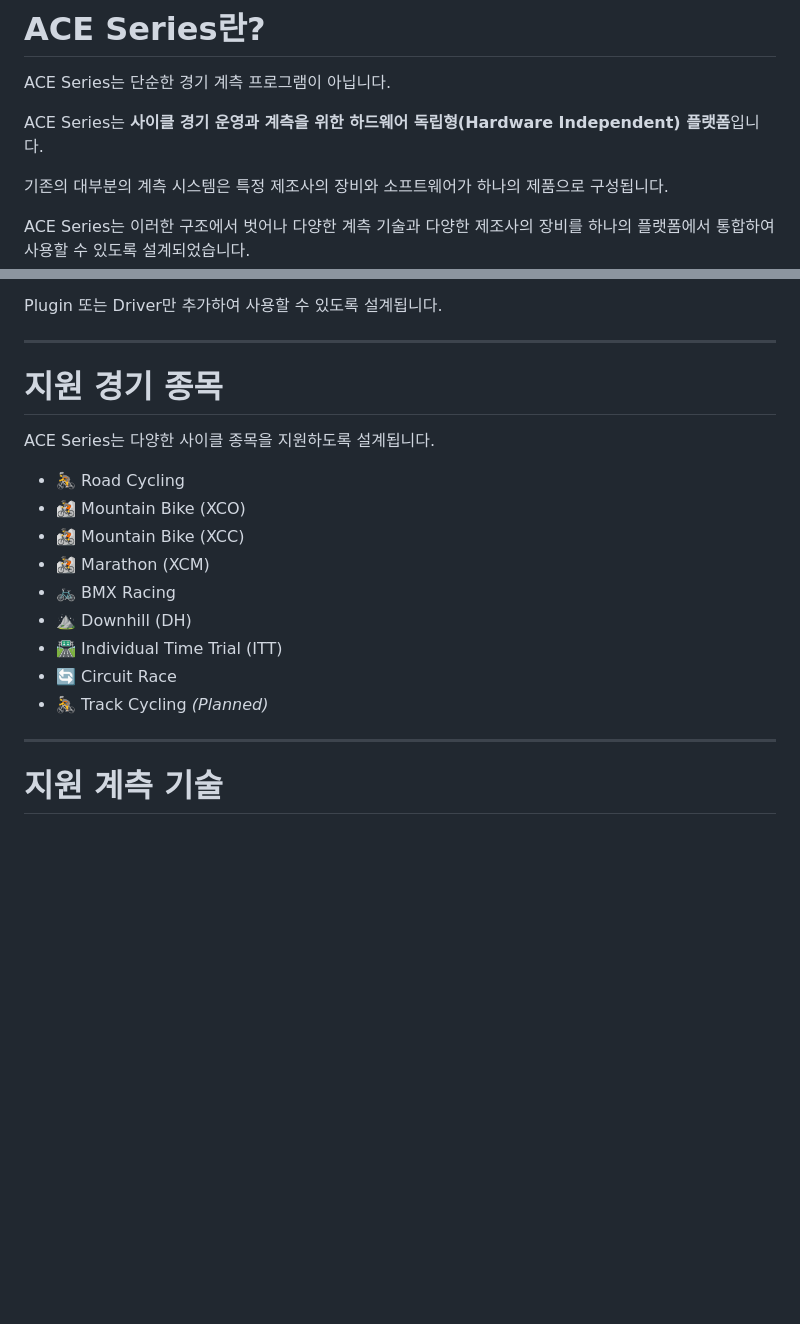
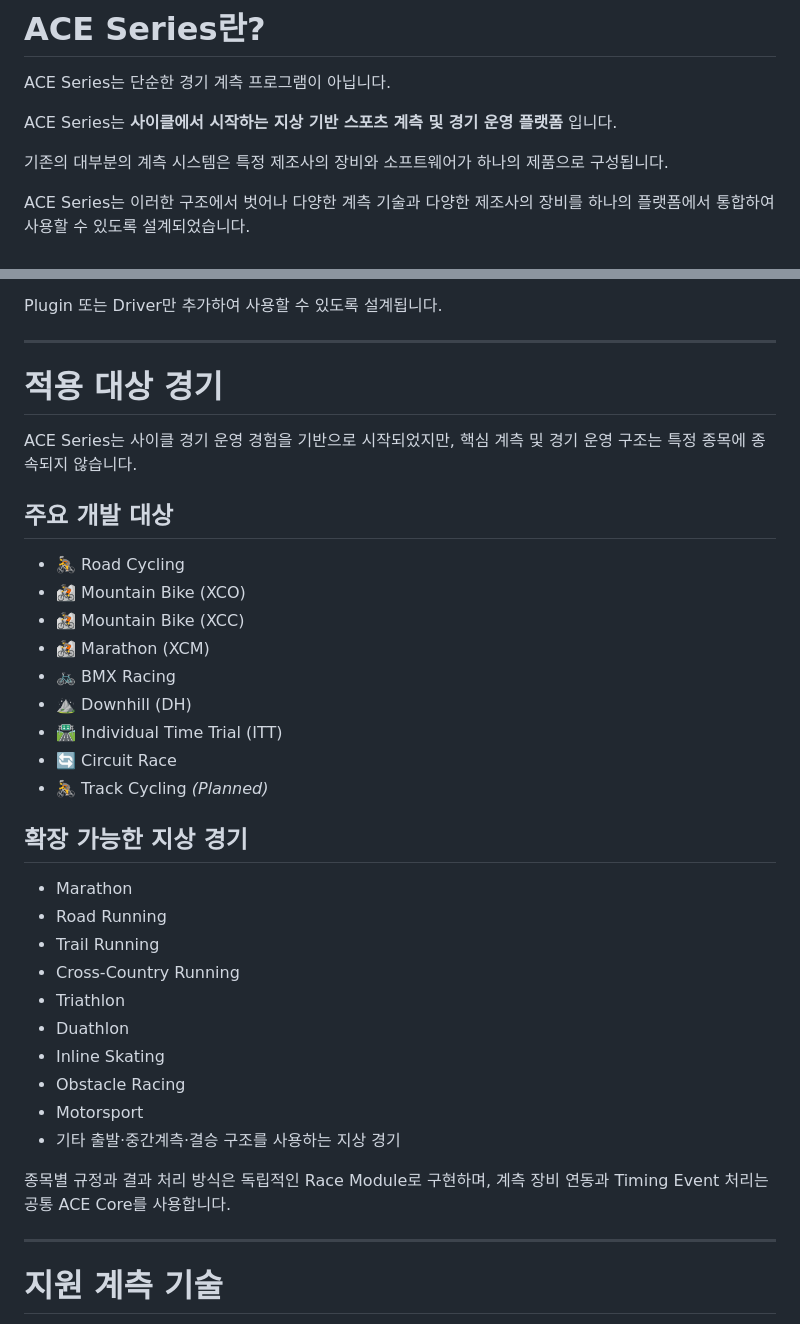
Before and after one commit to paek/acegame-acecycling, a Markdown page: README.md, 2 parts joined by grey strips. GitHub-like rendering; blank space fills up the shorter version.

Commit message:
Revise ACE Series description and supported sports
Updated the README to clarify the purpose of ACE Series and its application to various sports.

```diff
--- a/README.md
+++ b/README.md
@@ -22,7 +22,7 @@
 
 ACE Series는 단순한 경기 계측 프로그램이 아닙니다.
 
-ACE Series는 **사이클 경기 운영과 계측을 위한 하드웨어 독립형(Hardware Independent) 플랫폼**입니다.
+ACE Series는 **사이클에서 시작하는 지상 기반 스포츠 계측 및 경기 운영 플랫폼** 입니다.
 
 기존의 대부분의 계측 시스템은 특정 제조사의 장비와 소프트웨어가 하나의 제품으로 구성됩니다.
 
@@ -176,9 +176,12 @@ Plugin 또는 Driver만 추가하여 사용할 수 있도록 설계됩니다.
 
 ---
 
-# 지원 경기 종목
+# 적용 대상 경기
 
-ACE Series는 다양한 사이클 종목을 지원하도록 설계됩니다.
+ACE Series는 사이클 경기 운영 경험을 기반으로 시작되었지만,
+핵심 계측 및 경기 운영 구조는 특정 종목에 종속되지 않습니다.
+
+## 주요 개발 대상
 
 - 🚴 Road Cycling
 - 🚵 Mountain Bike (XCO)
@@ -189,6 +192,22 @@ ACE Series는 다양한 사이클 종목을 지원하도록 설계됩니다.
 - 🛣 Individual Time Trial (ITT)
 - 🔄 Circuit Race
 - 🚴 Track Cycling *(Planned)*
+
+## 확장 가능한 지상 경기
+
+- Marathon
+- Road Running
+- Trail Running
+- Cross-Country Running
+- Triathlon
+- Duathlon
+- Inline Skating
+- Obstacle Racing
+- Motorsport
+- 기타 출발·중간계측·결승 구조를 사용하는 지상 경기
+
+종목별 규정과 결과 처리 방식은 독립적인 Race Module로 구현하며,
+계측 장비 연동과 Timing Event 처리는 공통 ACE Core를 사용합니다.
 
 ---
 
```
